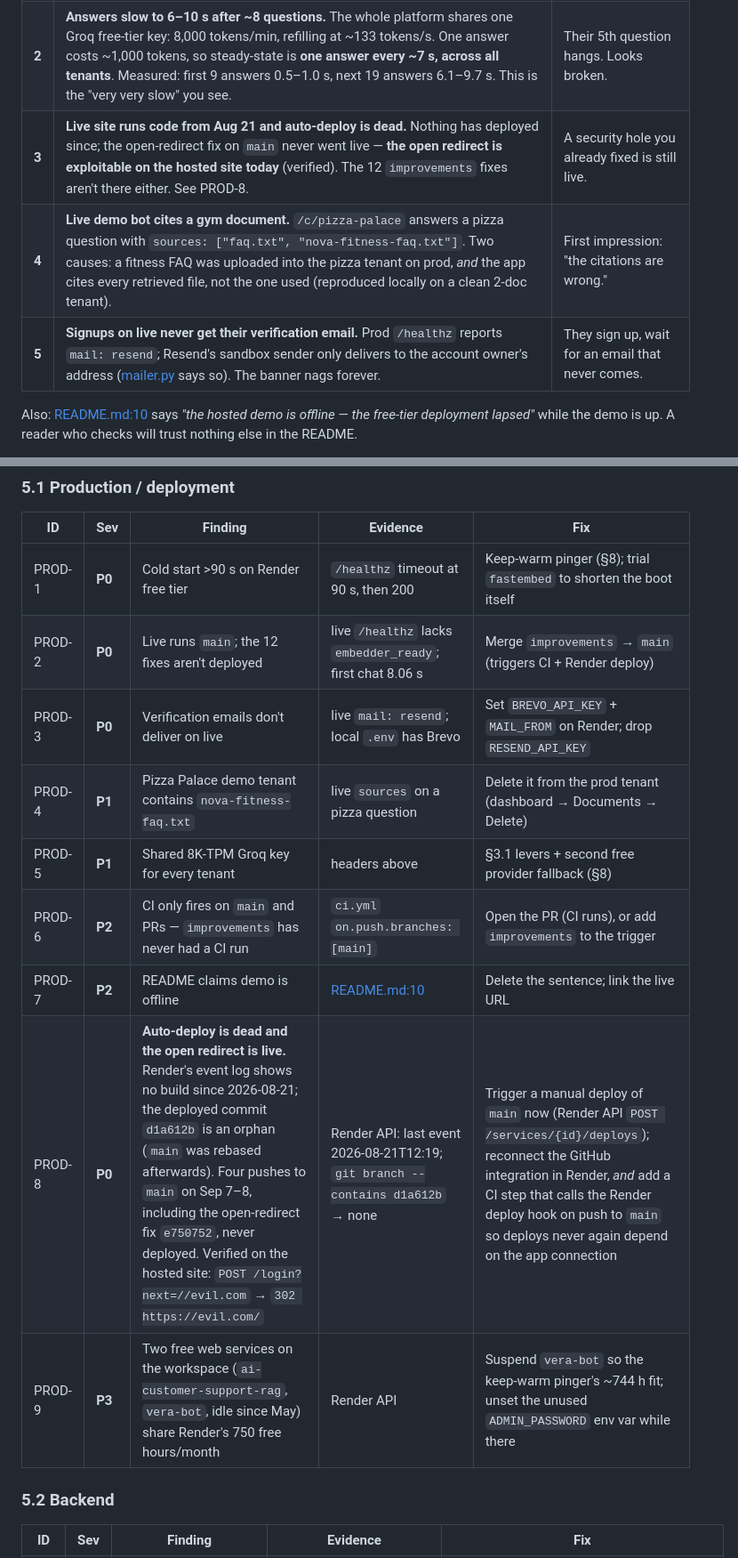
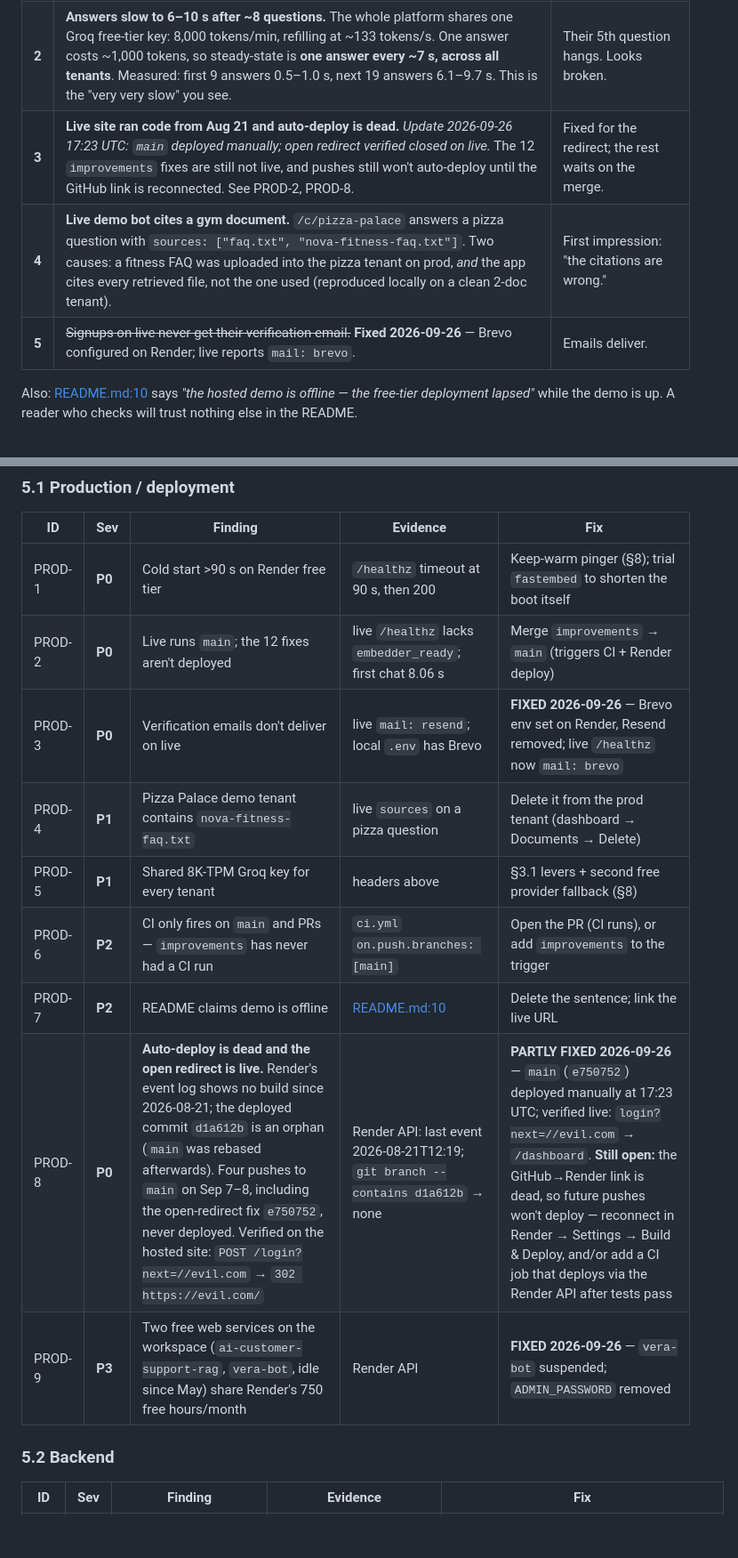
Before and after one commit to ArunkumarBaddepalli/ai-customer-support-rag, a Markdown page: PRODUCTION_READINESS_AUDIT.md, 2 parts joined by grey strips. Shown at 89% size. GitHub-like rendering; blank space fills up the shorter version.

Commit message:
docs(audit): record what went live on 2026-09-26
main (e750752) was deployed by hand after the hosting account's GitHub
link turned out to be dead. Verified from outside: the open redirect is
closed on the hosted site, mail reports brevo, first chat 6.2 s cold
and 1.35 s warm on this build.

Marks PROD-3 and PROD-9 fixed, PROD-8 partly fixed (the reconnect and a
CI deploy step are still open), and updates the executive summary so it
describes the current state rather than the one found this morning.

Co-Authored-By: Claude Fable 5.1 <noreply@anthropic.com>

```diff
--- a/PRODUCTION_READINESS_AUDIT.md
+++ b/PRODUCTION_READINESS_AUDIT.md
@@ -32,9 +32,9 @@ Prior audits ([BUGFIX.md](BUGFIX.md), [IMPROVEMENT_PLAN.md](IMPROVEMENT_PLAN.md)
 |---|---|---|
 | **1** | **Live site cold-starts in >90 seconds.** Render free tier spins down after 15 min idle; the first visitor waits 1.5+ min on a blank page. Measured: `/healthz` timed out at 90s, then answered. | They will close the tab before it loads. |
 | **2** | **Answers slow to 6–10 s after ~8 questions.** The whole platform shares one Groq free-tier key: 8,000 tokens/min, refilling at ~133 tokens/s. One answer costs ~1,000 tokens, so steady-state is **one answer every ~7 s, across all tenants**. Measured: first 9 answers 0.5–1.0 s, next 19 answers 6.1–9.7 s. This is the "very very slow" you see. | Their 5th question hangs. Looks broken. |
-| **3** | **Live site runs code from Aug 21 and auto-deploy is dead.** Nothing has deployed since; the open-redirect fix on `main` never went live — **the open redirect is exploitable on the hosted site today** (verified). The 12 `improvements` fixes aren't there either. See PROD-8. | A security hole you already fixed is still live. |
+| **3** | **Live site ran code from Aug 21 and auto-deploy is dead.** *Update 2026-09-26 17:23 UTC: `main` deployed manually; open redirect verified closed on live.* The 12 `improvements` fixes are still not live, and pushes still won't auto-deploy until the GitHub link is reconnected. See PROD-2, PROD-8. | Fixed for the redirect; the rest waits on the merge. |
 | **4** | **Live demo bot cites a gym document.** `/c/pizza-palace` answers a pizza question with `sources: ["faq.txt", "nova-fitness-faq.txt"]`. Two causes: a fitness FAQ was uploaded into the pizza tenant on prod, *and* the app cites every retrieved file, not the one used (reproduced locally on a clean 2-doc tenant). | First impression: "the citations are wrong." |
-| **5** | **Signups on live never get their verification email.** Prod `/healthz` reports `mail: resend`; Resend's sandbox sender only delivers to the account owner's address ([mailer.py](mailer.py) says so). The banner nags forever. | They sign up, wait for an email that never comes. |
+| **5** | ~~Signups on live never get their verification email.~~ **Fixed 2026-09-26** — Brevo configured on Render; live reports `mail: brevo`. | Emails deliver. |
 
 Also: [README.md:10](README.md#L10) says *"the hosted demo is offline — the free-tier deployment lapsed"* while the demo is up. A reader who checks will trust nothing else in the README.
 
@@ -129,13 +129,13 @@ Severity: **P0** blocks sharing the link · **P1** a visitor would notice · **P
 |---|---|---|---|---|
 | PROD-1 | **P0** | Cold start >90 s on Render free tier | `/healthz` timeout at 90 s, then 200 | Keep-warm pinger (§8); trial `fastembed` to shorten the boot itself |
 | PROD-2 | **P0** | Live runs `main`; the 12 fixes aren't deployed | live `/healthz` lacks `embedder_ready`; first chat 8.06 s | Merge `improvements` → `main` (triggers CI + Render deploy) |
-| PROD-3 | **P0** | Verification emails don't deliver on live | live `mail: resend`; local `.env` has Brevo | Set `BREVO_API_KEY` + `MAIL_FROM` on Render; drop `RESEND_API_KEY` |
+| PROD-3 | **P0** | Verification emails don't deliver on live | live `mail: resend`; local `.env` has Brevo | **FIXED 2026-09-26** — Brevo env set on Render, Resend removed; live `/healthz` now `mail: brevo` |
 | PROD-4 | **P1** | Pizza Palace demo tenant contains `nova-fitness-faq.txt` | live `sources` on a pizza question | Delete it from the prod tenant (dashboard → Documents → Delete) |
 | PROD-5 | **P1** | Shared 8K-TPM Groq key for every tenant | headers above | §3.1 levers + second free provider fallback (§8) |
 | PROD-6 | **P2** | CI only fires on `main` and PRs — `improvements` has never had a CI run | `ci.yml` `on.push.branches: [main]` | Open the PR (CI runs), or add `improvements` to the trigger |
 | PROD-7 | **P2** | README claims demo is offline | [README.md:10](README.md#L10) | Delete the sentence; link the live URL |
-| PROD-8 | **P0** | **Auto-deploy is dead and the open redirect is live.** Render's event log shows no build since 2026-08-21; the deployed commit `d1a612b` is an orphan (`main` was rebased afterwards). Four pushes to `main` on Sep 7–8, including the open-redirect fix `e750752`, never deployed. Verified on the hosted site: `POST /login?next=//evil.com` → `302 https://evil.com/` | Render API: last event 2026-08-21T12:19; `git branch --contains d1a612b` → none | Trigger a manual deploy of `main` now (Render API `POST /services/{id}/deploys`); reconnect the GitHub integration in Render, *and* add a CI step that calls the Render deploy hook on push to `main` so deploys never again depend on the app connection |
-| PROD-9 | **P3** | Two free web services on the workspace (`ai-customer-support-rag`, `vera-bot`, idle since May) share Render's 750 free hours/month | Render API | Suspend `vera-bot` so the keep-warm pinger's ~744 h fit; unset the unused `ADMIN_PASSWORD` env var while there |
+| PROD-8 | **P0** | **Auto-deploy is dead and the open redirect is live.** Render's event log shows no build since 2026-08-21; the deployed commit `d1a612b` is an orphan (`main` was rebased afterwards). Four pushes to `main` on Sep 7–8, including the open-redirect fix `e750752`, never deployed. Verified on the hosted site: `POST /login?next=//evil.com` → `302 https://evil.com/` | Render API: last event 2026-08-21T12:19; `git branch --contains d1a612b` → none | **PARTLY FIXED 2026-09-26** — `main` (`e750752`) deployed manually at 17:23 UTC; verified live: `login?next=//evil.com` → `/dashboard`. **Still open:** the GitHub→Render link is dead, so future pushes won't deploy — reconnect in Render → Settings → Build & Deploy, and/or add a CI job that deploys via the Render API after tests pass |
+| PROD-9 | **P3** | Two free web services on the workspace (`ai-customer-support-rag`, `vera-bot`, idle since May) share Render's 750 free hours/month | Render API | **FIXED 2026-09-26** — `vera-bot` suspended; `ADMIN_PASSWORD` removed |
 
 ### 5.2 Backend
 
```
